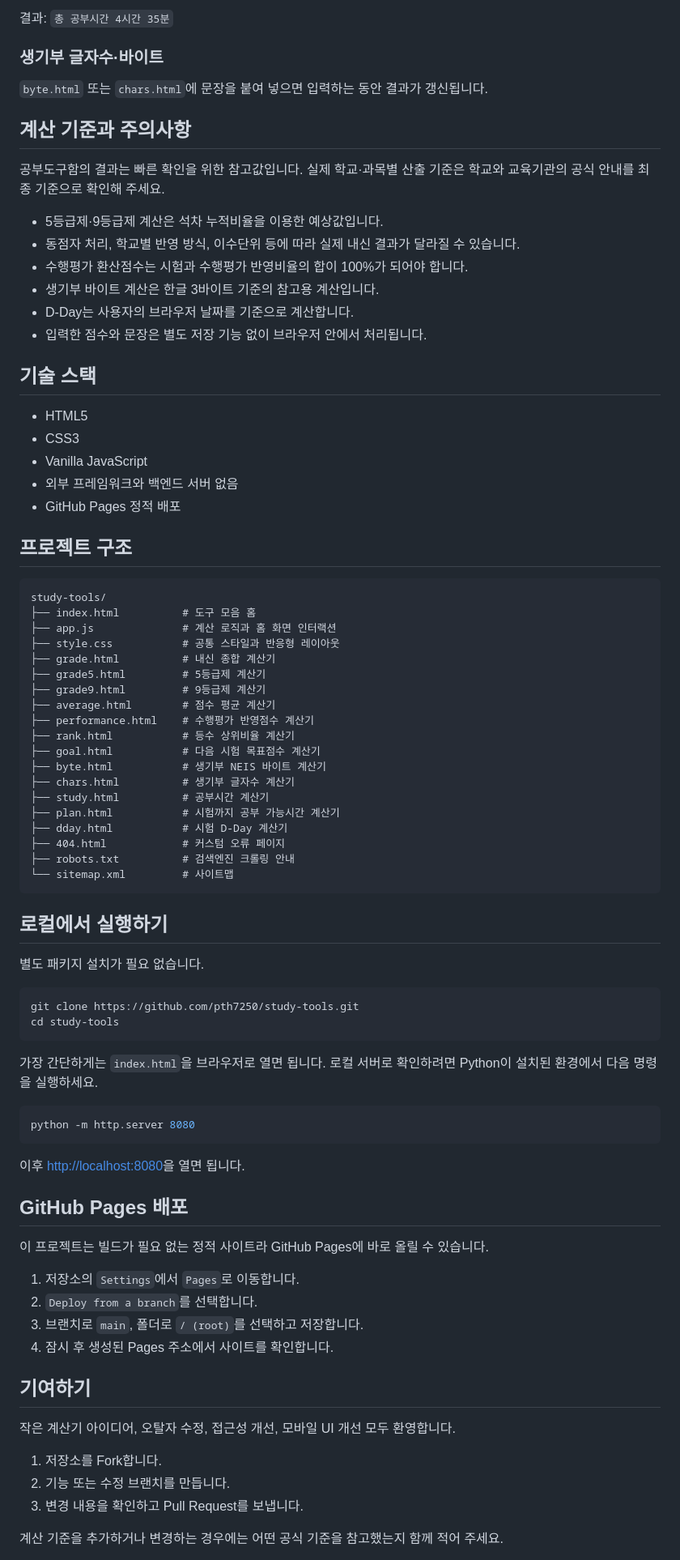
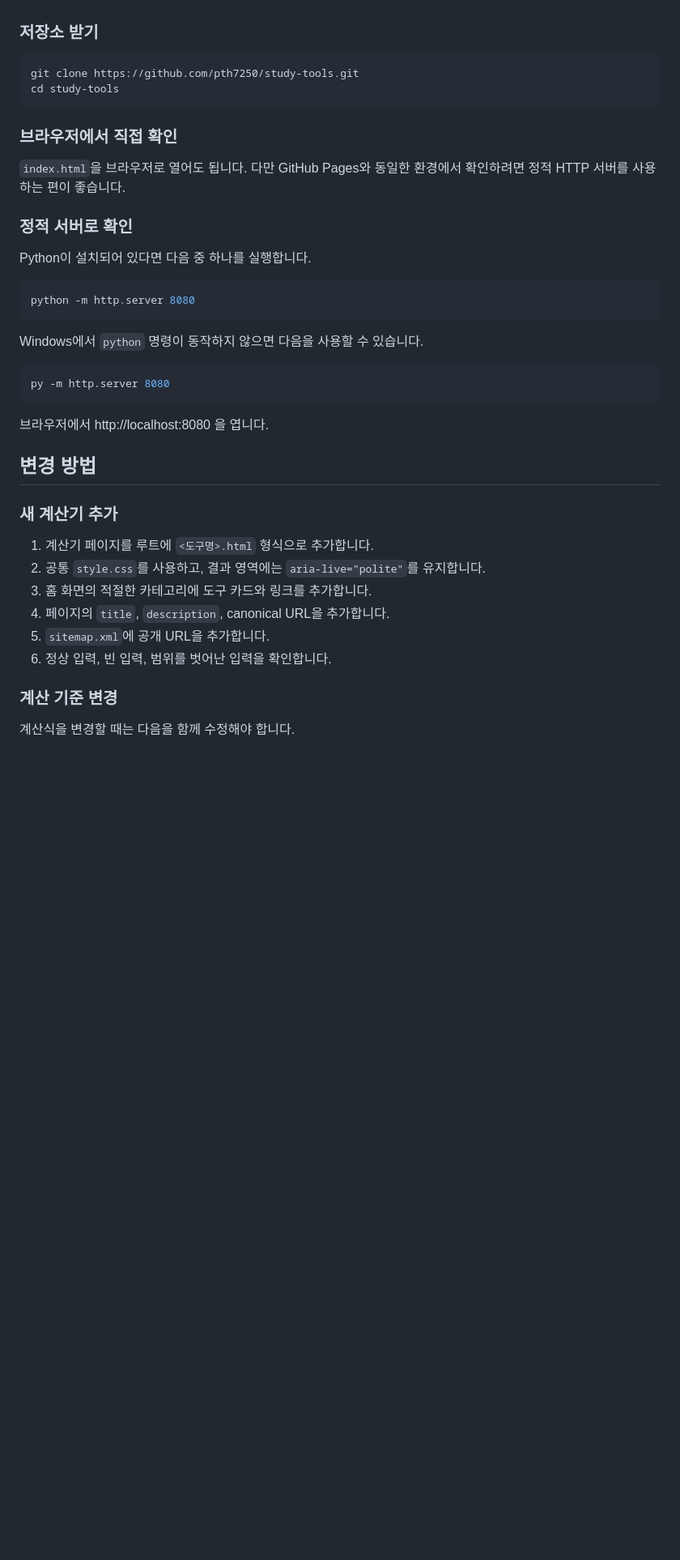
Before and after one commit to pth7250/study-tools, a Markdown page: README.md, the part around one of its changes. Shown at 81% size. Rendered like a GitHub page; blank space fills up the shorter version.

````diff
--- a/README.md
+++ b/README.md
@@ -78,86 +71,43 @@
 
-결과: `총 공부시간 4시간 35분`
-
-### 생기부 글자수·바이트
-
-`byte.html` 또는 `chars.html`에 문장을 붙여 넣으면 입력하는 동안 결과가 갱신됩니다.
-
-## 계산 기준과 주의사항
-
-공부도구함의 결과는 빠른 확인을 위한 참고값입니다. 실제 학교·과목별 산출 기준은 학교와 교육기관의 공식 안내를 최종 기준으로 확인해 주세요.
-
-- 5등급제·9등급제 계산은 석차 누적비율을 이용한 예상값입니다.
-- 동점자 처리, 학교별 반영 방식, 이수단위 등에 따라 실제 내신 결과가 달라질 수 있습니다.
-- 수행평가 환산점수는 시험과 수행평가 반영비율의 합이 100%가 되어야 합니다.
-- 생기부 바이트 계산은 한글 3바이트 기준의 참고용 계산입니다.
-- D-Day는 사용자의 브라우저 날짜를 기준으로 계산합니다.
-- 입력한 점수와 문장은 별도 저장 기능 없이 브라우저 안에서 처리됩니다.
-
-## 기술 스택
-
-- HTML5
-- CSS3
-- Vanilla JavaScript
-- 외부 프레임워크와 백엔드 서버 없음
-- GitHub Pages 정적 배포
-
-## 프로젝트 구조
-
-```text
-study-tools/
-├── index.html          # 도구 모음 홈
-├── app.js              # 계산 로직과 홈 화면 인터랙션
-├── style.css           # 공통 스타일과 반응형 레이아웃
-├── grade.html          # 내신 종합 계산기
-├── grade5.html         # 5등급제 계산기
-├── grade9.html         # 9등급제 계산기
-├── average.html        # 점수 평균 계산기
-├── performance.html    # 수행평가 반영점수 계산기
-├── rank.html           # 등수 상위비율 계산기
-├── goal.html           # 다음 시험 목표점수 계산기
-├── byte.html           # 생기부 NEIS 바이트 계산기
-├── chars.html          # 생기부 글자수 계산기
-├── study.html          # 공부시간 계산기
-├── plan.html           # 시험까지 공부 가능시간 계산기
-├── dday.html           # 시험 D-Day 계산기
-├── 404.html            # 커스텀 오류 페이지
-├── robots.txt          # 검색엔진 크롤링 안내
-└── sitemap.xml         # 사이트맵
-```
-
-## 로컬에서 실행하기
-
-별도 패키지 설치가 필요 없습니다.
+### 저장소 받기
 
 ```bash
 git clone https://github.com/pth7250/study-tools.git
 cd study-tools
 ```
 
-가장 간단하게는 `index.html`을 브라우저로 열면 됩니다. 로컬 서버로 확인하려면 Python이 설치된 환경에서 다음 명령을 실행하세요.
+### 브라우저에서 직접 확인
+
+`index.html`을 브라우저로 열어도 됩니다. 다만 GitHub Pages와 동일한 환경에서 확인하려면 정적 HTTP 서버를 사용하는 편이 좋습니다.
+
+### 정적 서버로 확인
+
+Python이 설치되어 있다면 다음 중 하나를 실행합니다.
 
 ```bash
 python -m http.server 8080
 ```
 
-이후 [http://localhost:8080](http://localhost:8080)을 열면 됩니다.
+Windows에서 `python` 명령이 동작하지 않으면 다음을 사용할 수 있습니다.
 
-## GitHub Pages 배포
+```powershell
+py -m http.server 8080
+```
 
-이 프로젝트는 빌드가 필요 없는 정적 사이트라 GitHub Pages에 바로 올릴 수 있습니다.
+브라우저에서 http://localhost:8080 을 엽니다.
 
-1. 저장소의 `Settings`에서 `Pages`로 이동합니다.
-2. `Deploy from a branch`를 선택합니다.
-3. 브랜치로 `main`, 폴더로 `/ (root)`를 선택하고 저장합니다.
-4. 잠시 후 생성된 Pages 주소에서 사이트를 확인합니다.
+## 변경 방법
 
-## 기여하기
+### 새 계산기 추가
 
-작은 계산기 아이디어, 오탈자 수정, 접근성 개선, 모바일 UI 개선 모두 환영합니다.
+1. 계산기 페이지를 루트에 `<도구명>.html` 형식으로 추가합니다.
+2. 공통 `style.css`를 사용하고, 결과 영역에는 `aria-live="polite"`를 유지합니다.
+3. 홈 화면의 적절한 카테고리에 도구 카드와 링크를 추가합니다.
+4. 페이지의 `title`, `description`, canonical URL을 추가합니다.
+5. `sitemap.xml`에 공개 URL을 추가합니다.
+6. 정상 입력, 빈 입력, 범위를 벗어난 입력을 확인합니다.
 
-1. 저장소를 Fork합니다.
-2. 기능 또는 수정 브랜치를 만듭니다.
-3. 변경 내용을 확인하고 Pull Request를 보냅니다.
+### 계산 기준 변경
 
-계산 기준을 추가하거나 변경하는 경우에는 어떤 공식 기준을 참고했는지 함께 적어 주세요.
+계산식을 변경할 때는 다음을 함께 수정해야 합니다.
 
````
Also changed, not shown: other parts of README.md (+111 -64 lines).
